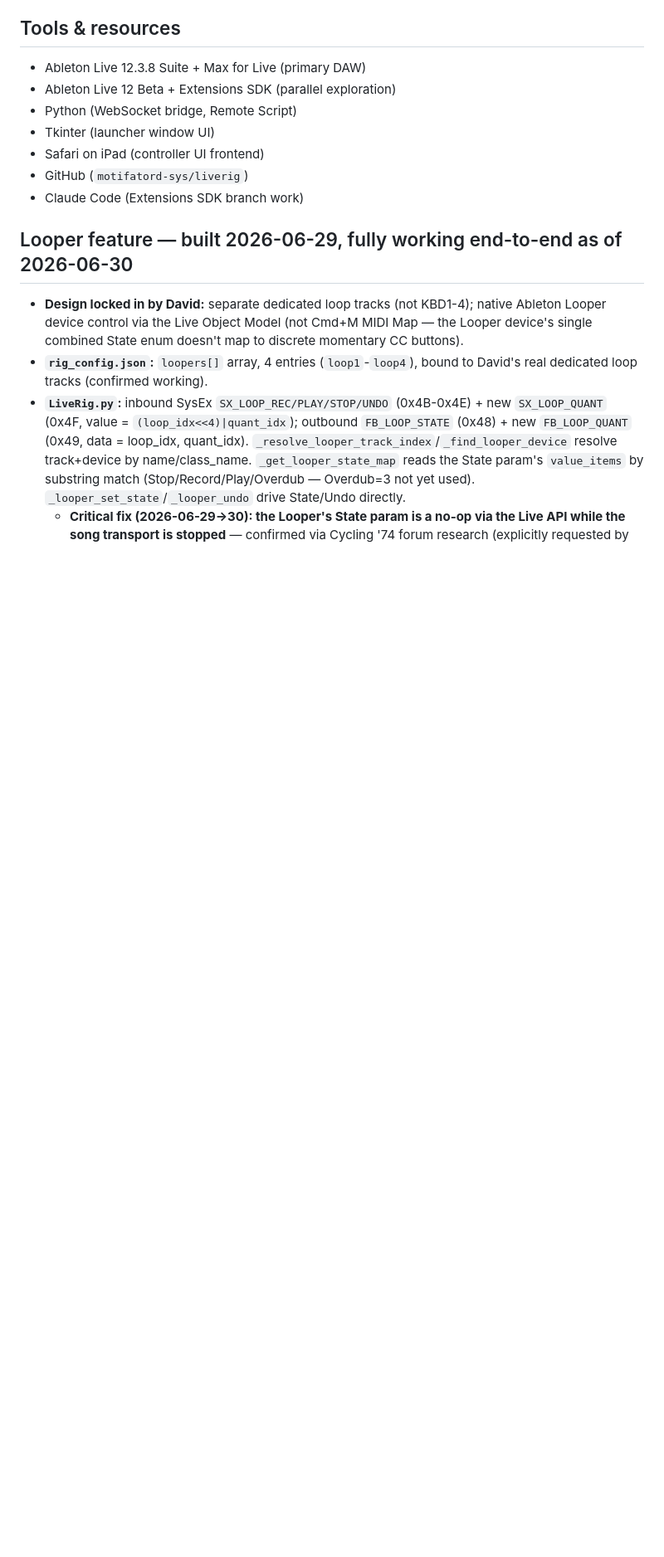
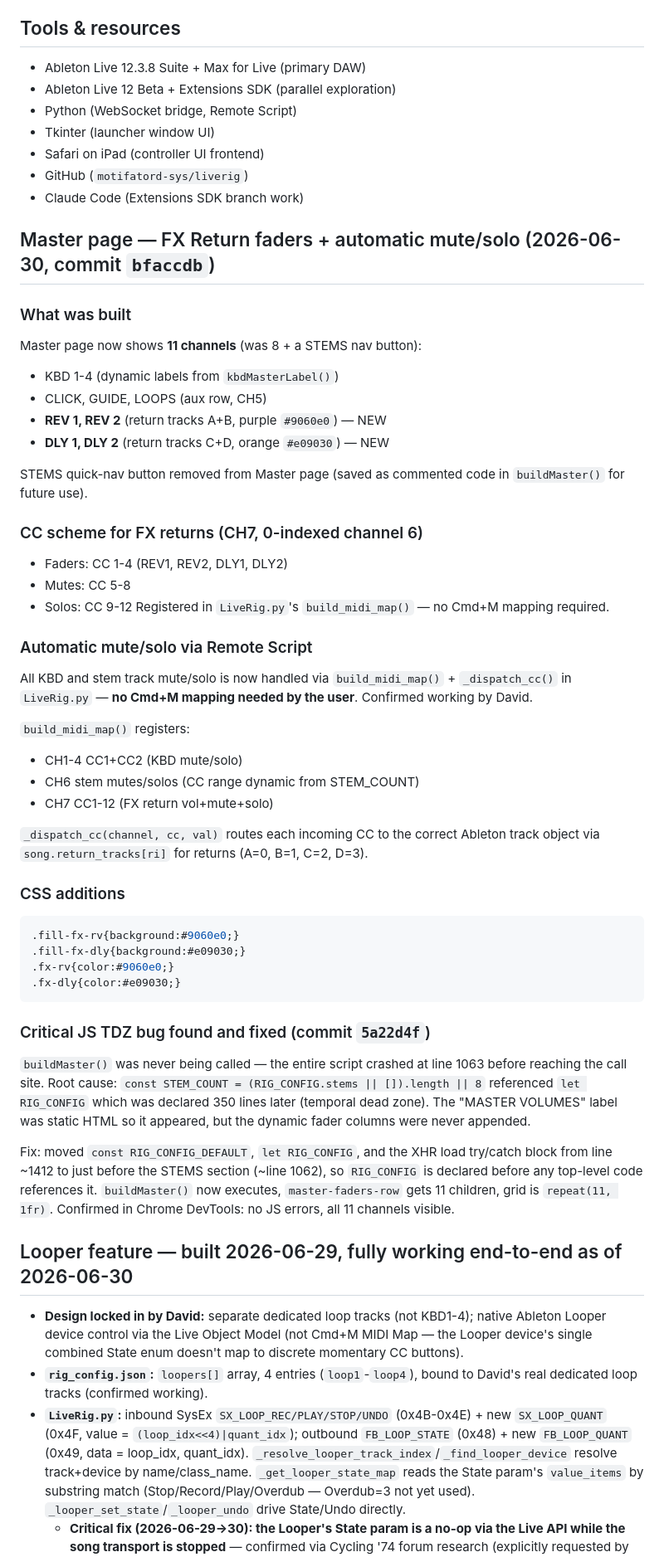
Before and after one commit to motifatord-sys/liverig, a Markdown page: LIVERIG_MEMORY.md, the part around one of its changes. Shown at 83% size. Drawn GitHub-style; blank space fills up the shorter version.

Commit message:
docs: update LIVERIG_MEMORY with FX returns, mute/solo, TDZ fix, bundle arch

````diff
--- a/LIVERIG_MEMORY.md
+++ b/LIVERIG_MEMORY.md
@@ -86,6 +102,46 @@ LiveRig is a custom iPad-based MIDI controller for Ableton Live, using Safari as
 - GitHub (`motifatord-sys/liverig`)
 - Claude Code (Extensions SDK branch work)
 
+## Master page — FX Return faders + automatic mute/solo (2026-06-30, commit `bfaccdb`)
+
+### What was built
+Master page now shows **11 channels** (was 8 + a STEMS nav button):
+- KBD 1-4 (dynamic labels from `kbdMasterLabel()`)
+- CLICK, GUIDE, LOOPS (aux row, CH5)
+- **REV 1, REV 2** (return tracks A+B, purple `#9060e0`) — NEW
+- **DLY 1, DLY 2** (return tracks C+D, orange `#e09030`) — NEW
+
+STEMS quick-nav button removed from Master page (saved as commented code in `buildMaster()` for future use).
+
+### CC scheme for FX returns (CH7, 0-indexed channel 6)
+- Faders: CC 1-4 (REV1, REV2, DLY1, DLY2)
+- Mutes: CC 5-8
+- Solos: CC 9-12
+Registered in `LiveRig.py`'s `build_midi_map()` — no Cmd+M mapping required.
+
+### Automatic mute/solo via Remote Script
+All KBD and stem track mute/solo is now handled via `build_midi_map()` + `_dispatch_cc()` in `LiveRig.py` — **no Cmd+M mapping needed by the user**. Confirmed working by David.
+
+`build_midi_map()` registers:
+- CH1-4 CC1+CC2 (KBD mute/solo)
+- CH6 stem mutes/solos (CC range dynamic from STEM_COUNT)
+- CH7 CC1-12 (FX return vol+mute+solo)
+
+`_dispatch_cc(channel, cc, val)` routes each incoming CC to the correct Ableton track object via `song.return_tracks[ri]` for returns (A=0, B=1, C=2, D=3).
+
+### CSS additions
+```css
+.fill-fx-rv{background:#9060e0;}
+.fill-fx-dly{background:#e09030;}
+.fx-rv{color:#9060e0;}
+.fx-dly{color:#e09030;}
+```
+
+### Critical JS TDZ bug found and fixed (commit `5a22d4f`)
+`buildMaster()` was never being called — the entire script crashed at line 1063 before reaching the call site. Root cause: `const STEM_COUNT = (RIG_CONFIG.stems || []).length || 8` referenced `let RIG_CONFIG` which was declared 350 lines later (temporal dead zone). The "MASTER VOLUMES" label was static HTML so it appeared, but the dynamic fader columns were never appended.
+
+Fix: moved `const RIG_CONFIG_DEFAULT`, `let RIG_CONFIG`, and the XHR load try/catch block from line ~1412 to just before the STEMS section (~line 1062), so `RIG_CONFIG` is declared before any top-level code references it. `buildMaster()` now executes, `master-faders-row` gets 11 children, grid is `repeat(11, 1fr)`. Confirmed in Chrome DevTools: no JS errors, all 11 channels visible.
+
 ## Looper feature — built 2026-06-29, fully working end-to-end as of 2026-06-30
 
 - **Design locked in by David:** separate dedicated loop tracks (not KBD1-4); native Ableton Looper device control via the Live Object Model (not Cmd+M MIDI Map — the Looper device's single combined State enum doesn't map to discrete momentary CC buttons).
````
Also changed, not shown: other parts of LIVERIG_MEMORY.md (+30 -14 lines).
